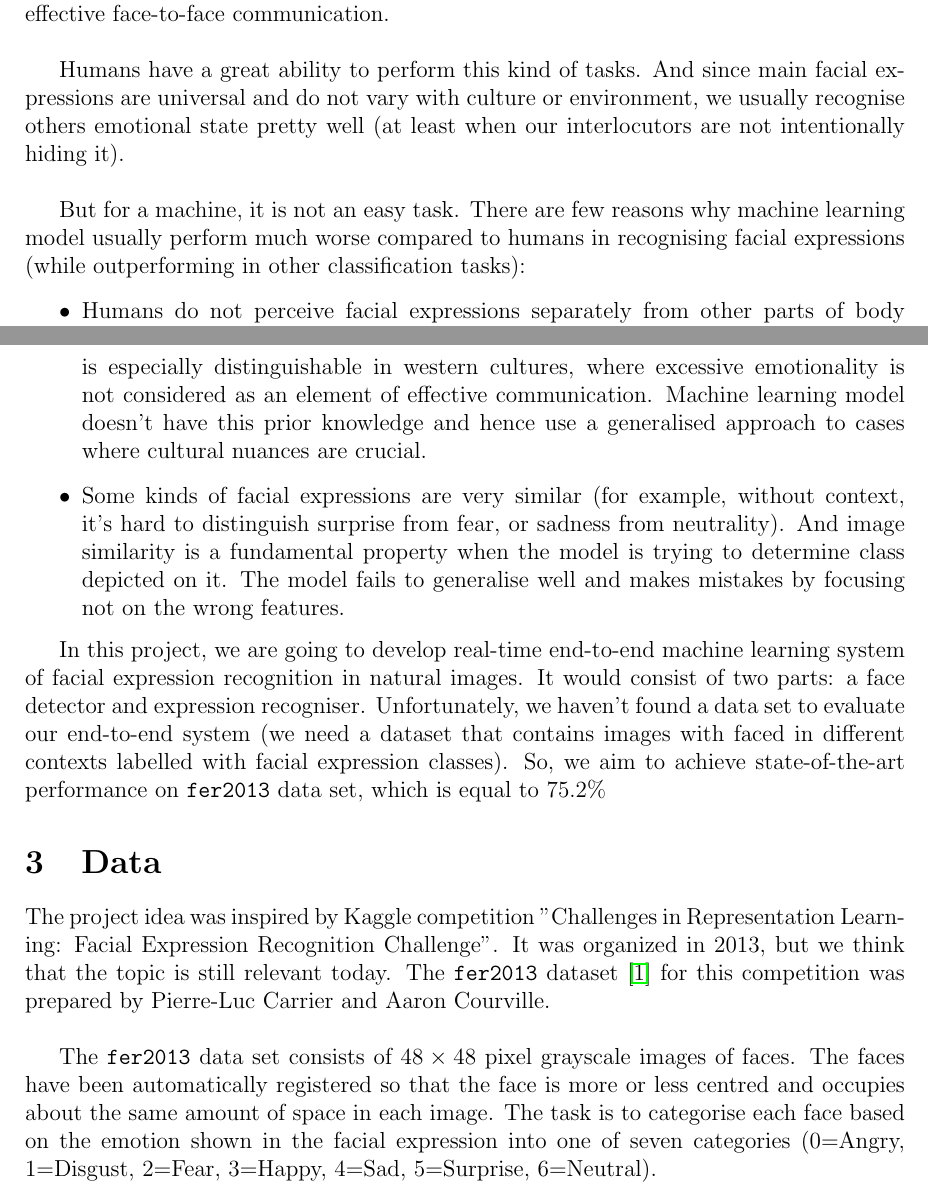
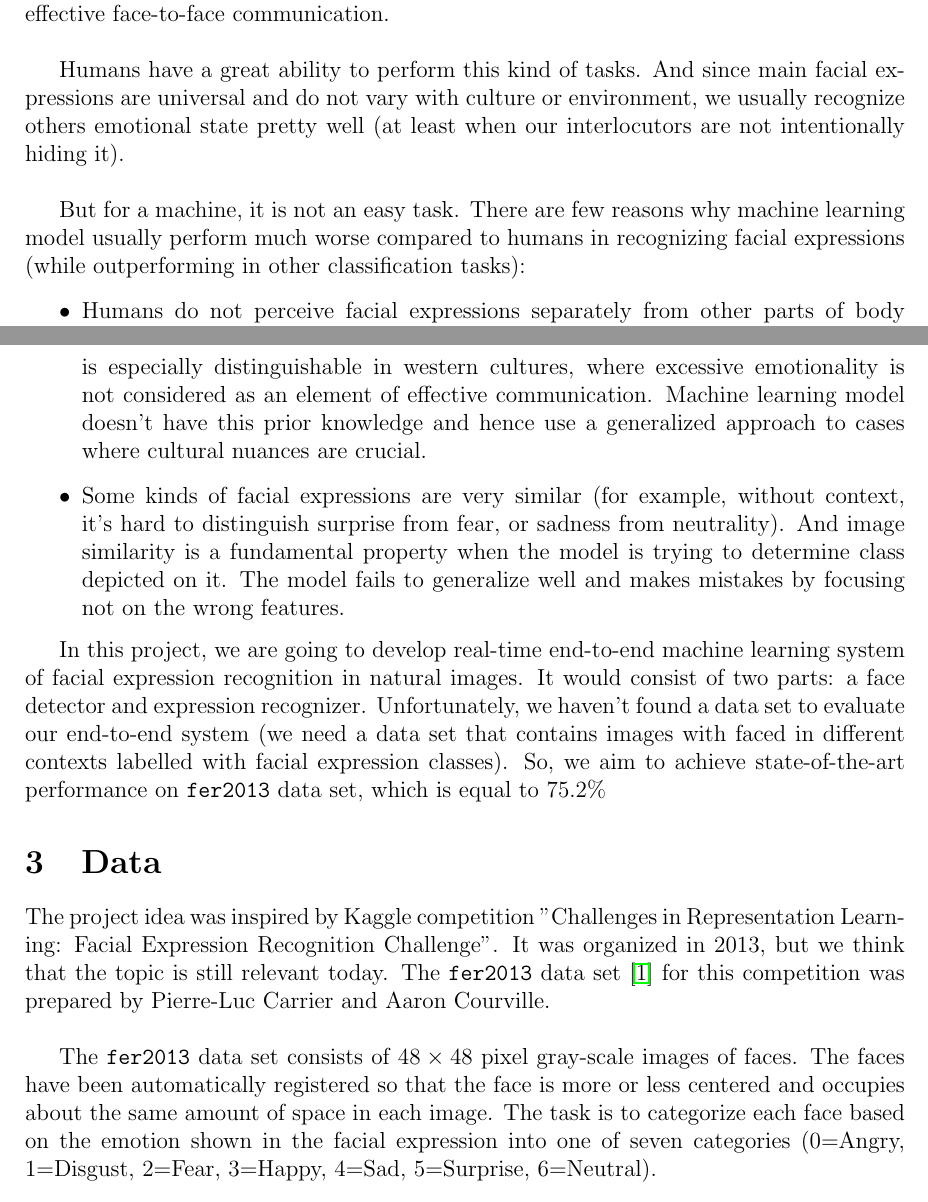
Before and after one commit to dnmca/facial-expression-recognition, a LaTeX document (report/report.tex): two parts of pages 2 and 3 of 8, joined at a grey line, cut so that both start at the same text. Compiled offline with pdfLaTeX.

Commit message:
upd: report mistakes correction

```diff
--- a/report/report.tex
+++ b/report/report.tex
@@ -121,27 +121,27 @@ It has been proved multiple times that the majority of information human perceiv
 
 It's not hard to conclude that accurate perception of facial expressions is a key to effective face-to-face communication.\\
 
-Humans have a great ability to perform this kind of tasks. And since main facial expressions are universal and do not vary with culture or environment, we usually recognise others emotional state pretty well (at least when our interlocutors are not intentionally hiding it).\\
+Humans have a great ability to perform this kind of tasks. And since main facial expressions are universal and do not vary with culture or environment, we usually recognize others emotional state pretty well (at least when our interlocutors are not intentionally hiding it).\\
 
-But for a machine, it is not an easy task. There are few reasons why machine learning model usually perform much worse compared to humans in recognising facial expressions (while outperforming in other classification tasks):
+But for a machine, it is not an easy task. There are few reasons why machine learning model usually perform much worse compared to humans in recognizing facial expressions (while outperforming in other classification tasks):
 \begin{itemize}
     \item
     Humans do not perceive facial expressions separately from other parts of body language. For facial expressions, context is very important, because it provides a great deal of additional information.
     \item
     Regardless of their universality, facial expressions are very diverse and vary substantially due to the race, age, gender, nationality and culture.
     \item
-    People are brilliant at determining how they feel. But in some cultures, it is normal to hide your real emotions behind the neutral or happy facial expression. It is especially distinguishable in western cultures, where excessive emotionality is not considered as an element of effective communication. Machine learning model doesn't have this prior knowledge and hence use a generalised approach to cases where cultural nuances are crucial.
+    People are brilliant at determining how they feel. But in some cultures, it is normal to hide your real emotions behind the neutral or happy facial expression. It is especially distinguishable in western cultures, where excessive emotionality is not considered as an element of effective communication. Machine learning model doesn't have this prior knowledge and hence use a generalized approach to cases where cultural nuances are crucial.
     \item
-    Some kinds of facial expressions are very similar (for example, without context, it's hard to distinguish surprise from fear, or sadness from neutrality). And image similarity is a fundamental property when the model is trying to determine class depicted on it. The model fails to generalise well and makes mistakes by focusing not on the wrong features.
+    Some kinds of facial expressions are very similar (for example, without context, it's hard to distinguish surprise from fear, or sadness from neutrality). And image similarity is a fundamental property when the model is trying to determine class depicted on it. The model fails to generalize well and makes mistakes by focusing not on the wrong features.
 \end{itemize}
 
-In this project, we are going to develop real-time end-to-end machine learning system of facial expression recognition in natural images. It would consist of two parts: a face detector and expression recogniser. Unfortunately, we haven't found a data set to evaluate our end-to-end system (we need a dataset that contains images with faced in different contexts labelled with facial expression classes). So, we aim to achieve state-of-the-art performance on \texttt{fer2013} data set, which is equal to $75.2\%$
+In this project, we are going to develop real-time end-to-end machine learning system of facial expression recognition in natural images. It would consist of two parts: a face detector and expression recognizer. Unfortunately, we haven't found a data set to evaluate our end-to-end system (we need a data set that contains images with faced in different contexts labelled with facial expression classes). So, we aim to achieve state-of-the-art performance on \texttt{fer2013} data set, which is equal to $75.2\%$
 
 \section{Data}
 
-The project idea was inspired by Kaggle competition "Challenges in Representation Learning: Facial Expression Recognition Challenge". It was organized in 2013, but we think that the topic is still relevant today. The \texttt{fer2013} dataset \cite{dataset} for this competition was prepared by Pierre-Luc Carrier and Aaron Courville.\\
+The project idea was inspired by Kaggle competition "Challenges in Representation Learning: Facial Expression Recognition Challenge". It was organized in 2013, but we think that the topic is still relevant today. The \texttt{fer2013} data set \cite{dataset} for this competition was prepared by Pierre-Luc Carrier and Aaron Courville.\\
 
-The \texttt{fer2013} data set consists of $48\times48$ pixel grayscale images of faces. The faces have been automatically registered so that the face is more or less centred and occupies about the same amount of space in each image. The task is to categorise each face based on the emotion shown in the facial expression into one of seven categories (0=Angry, 1=Disgust, 2=Fear, 3=Happy, 4=Sad, 5=Surprise, 6=Neutral).\\
+The \texttt{fer2013} data set consists of $48\times48$ pixel gray-scale images of faces. The faces have been automatically registered so that the face is more or less centered and occupies about the same amount of space in each image. The task is to categorize each face based on the emotion shown in the facial expression into one of seven categories (0=Angry, 1=Disgust, 2=Fear, 3=Happy, 4=Sad, 5=Surprise, 6=Neutral).\\
 
 The data set is divided into train, validation and test splits. The training set consists of $28,709$ examples. The validation set consists of $3,589$ examples. The final test set consists of another $3,589$ examples.\\
 
```
Also changed, not shown: report/report.pdf, report/report.tex (6 more changed lines), 1 other file.
